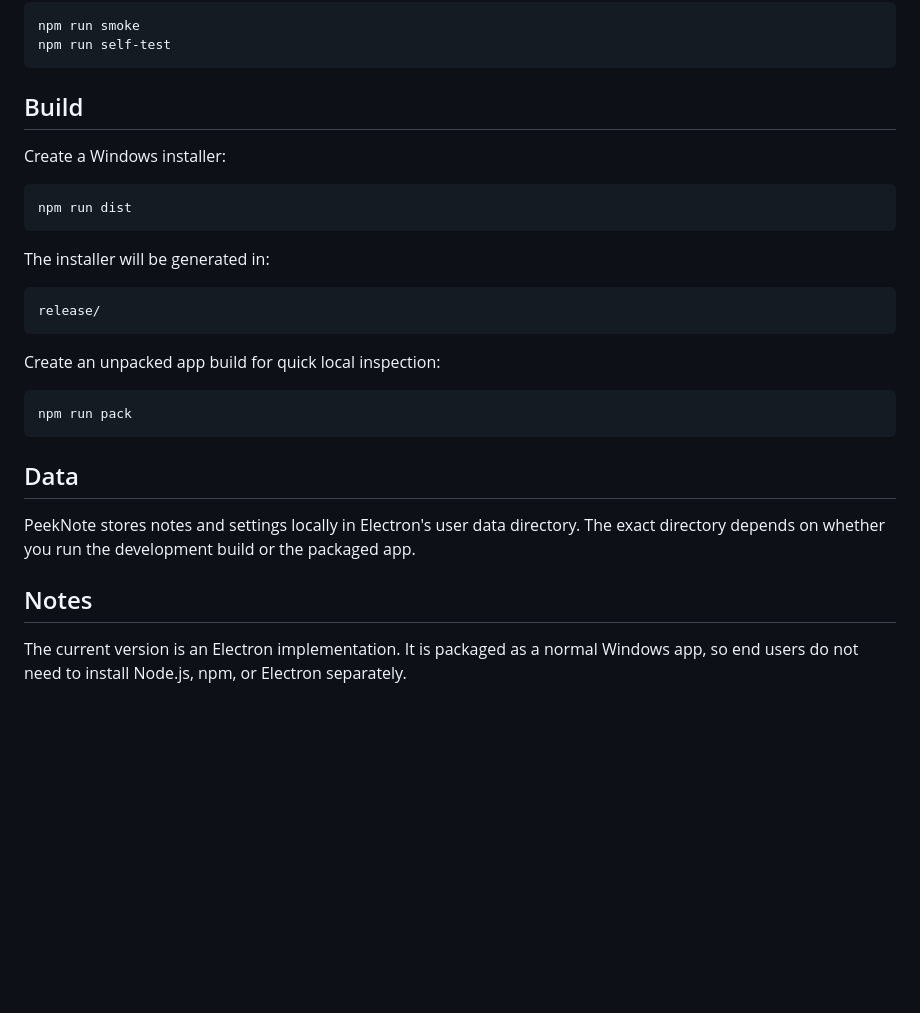
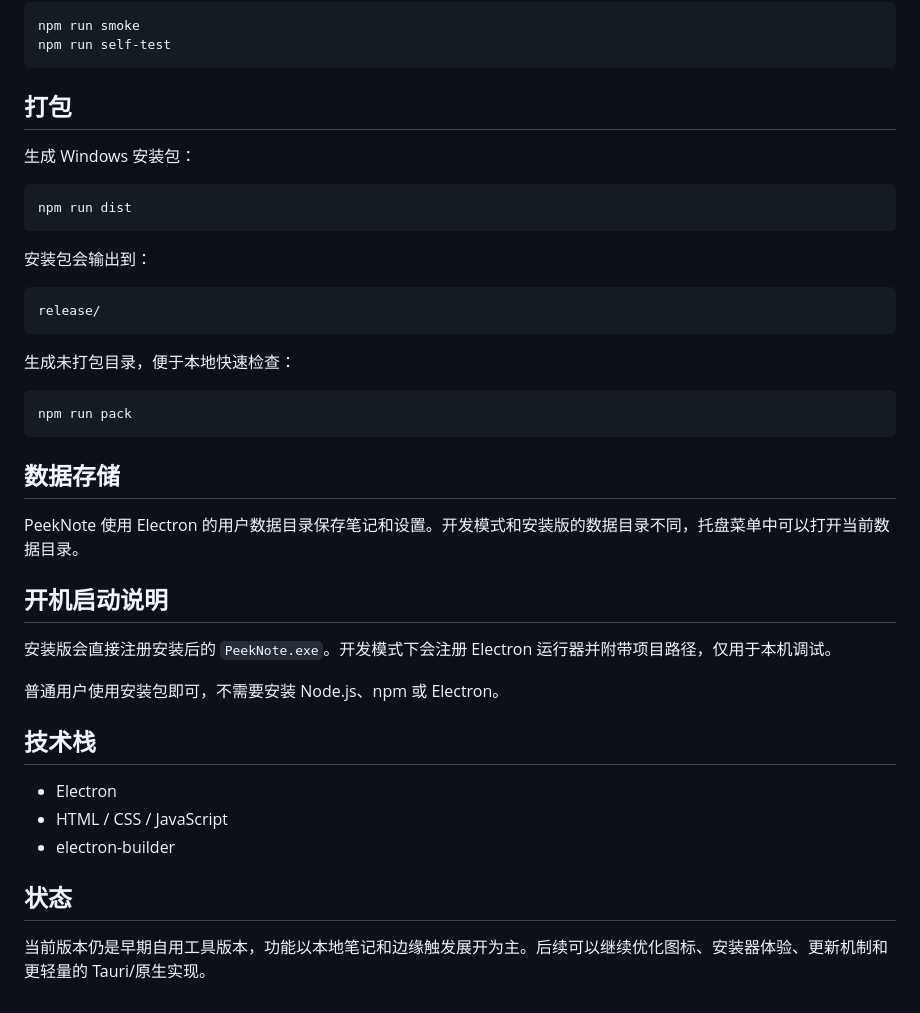
Before and after one commit to jyfdexh/PeekNote, a Markdown page: README.md, the part around the change printed below. GitHub-like rendering; blank space fills up the shorter version.

````diff
--- a/README.md
+++ b/README.md
@@ -51,30 +60,42 @@ npm run smoke
 npm run self-test
 ```
 
-## Build
+## 打包
 
-Create a Windows installer:
+生成 Windows 安装包：
 
 ```powershell
 npm run dist
 ```
 
-The installer will be generated in:
+安装包会输出到：
 
 ```text
 release/
 ```
 
-Create an unpacked app build for quick local inspection:
+生成未打包目录，便于本地快速检查：
 
 ```powershell
 npm run pack
 ```
 
-## Data
+## 数据存储
 
-PeekNote stores notes and settings locally in Electron's user data directory. The exact directory depends on whether you run the development build or the packaged app.
+PeekNote 使用 Electron 的用户数据目录保存笔记和设置。开发模式和安装版的数据目录不同，托盘菜单中可以打开当前数据目录。
 
-## Notes
+## 开机启动说明
 
-The current version is an Electron implementation. It is packaged as a normal Windows app, so end users do not need to install Node.js, npm, or Electron separately.
+安装版会直接注册安装后的 `PeekNote.exe`。开发模式下会注册 Electron 运行器并附带项目路径，仅用于本机调试。
+
+普通用户使用安装包即可，不需要安装 Node.js、npm 或 Electron。
+
+## 技术栈
+
+- Electron
+- HTML / CSS / JavaScript
+- electron-builder
+
+## 状态
+
+当前版本仍是早期自用工具版本，功能以本地笔记和边缘触发展开为主。后续可以继续优化图标、安装器体验、更新机制和更轻量的 Tauri/原生实现。
````
Also changed, not shown: other parts of README.md (+29 -20 lines), assets/peeknote-screenshot.png (added).
